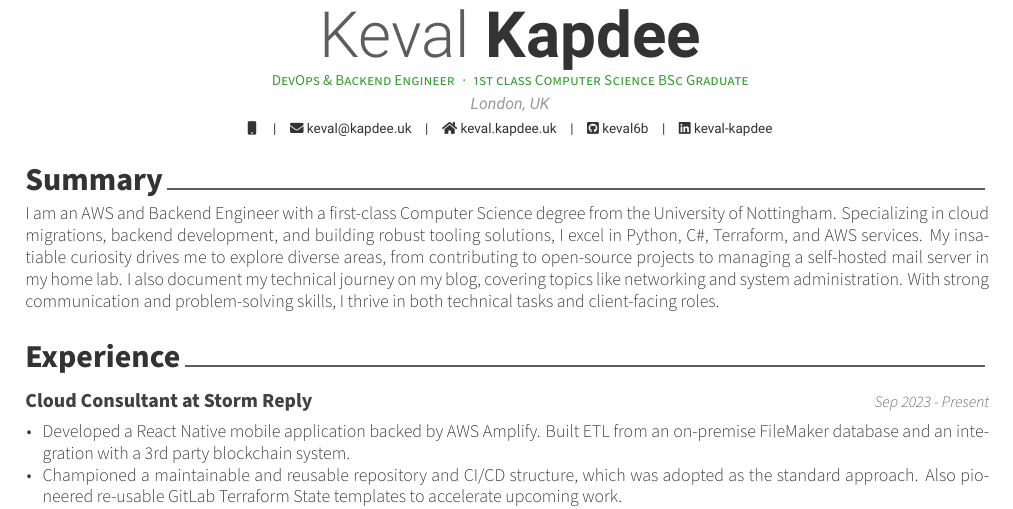
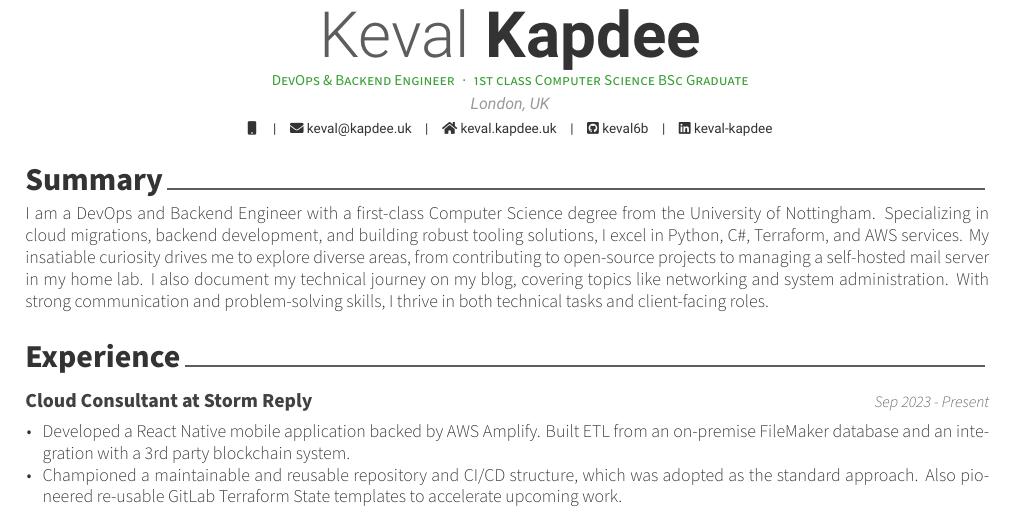
Before and after one commit to keval6b/cv, a LaTeX CV (keval-kapdee-cv.tex): part of page 1 of 2, cut so that both start at the same text. Compiled offline with XeLaTeX.

Commit message:
Update keval-kapdee-cv.tex

```diff
--- a/keval-kapdee-cv.tex
+++ b/keval-kapdee-cv.tex
@@ -33,7 +33,7 @@
     \cvsection{Summary}
 
     \begin{cvparagraph}
-        I am an AWS and Backend Engineer with a first-class Computer Science degree from the University of Nottingham.
+        I am a DevOps and Backend Engineer with a first-class Computer Science degree from the University of Nottingham.
         Specializing in cloud migrations, backend development, and building robust tooling solutions, I excel in Python, C\#, Terraform, and AWS services.
         My insatiable curiosity drives me to explore diverse areas, from contributing to open-source projects to managing a self-hosted mail server in my home lab.
         I also document my technical journey on my blog, covering topics like networking and system administration.
```
